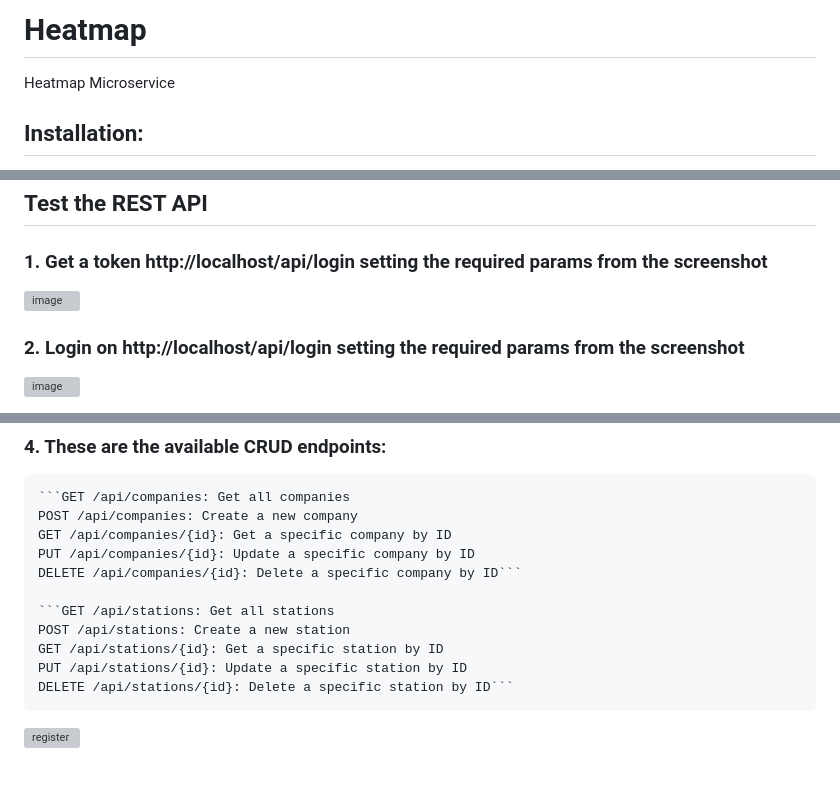
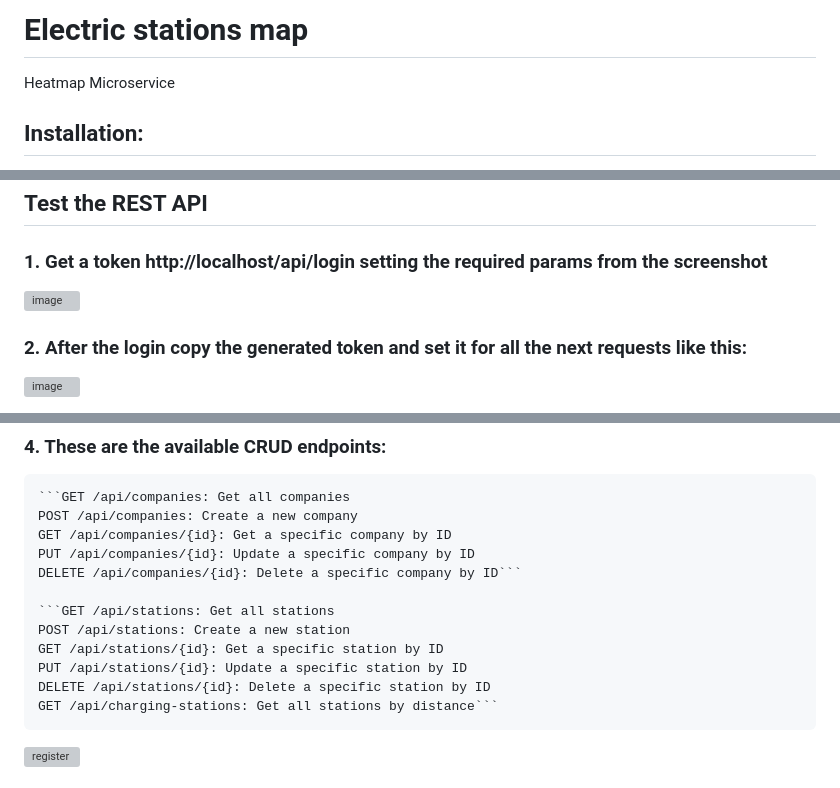
Before and after one commit to spatariu/electricmap, a Markdown page: README.md, 3 parts joined by grey strips. GitHub-like rendering; grey boxes are pictures that could not be loaded.

````diff
--- a/README.md
+++ b/README.md
@@ -1,4 +1,4 @@
-# Heatmap
+# Electric stations map
 Heatmap Microservice
 
 ## Installation:
@@ -20,3 +20,3 @@ Heatmap Microservice
 
-### 2. Login on http://localhost/api/login setting the required params from the screenshot
+### 2. After the login copy the generated token and set it for all the next requests like this:
 
@@ -38,7 +36,8 @@ Heatmap Microservice
     POST /api/stations: Create a new station
     GET /api/stations/{id}: Get a specific station by ID
     PUT /api/stations/{id}: Update a specific station by ID
-    DELETE /api/stations/{id}: Delete a specific station by ID```
+    DELETE /api/stations/{id}: Delete a specific station by ID
+    GET /api/charging-stations: Get all stations by distance```
 
 ![register](https://user-images.githubusercontent.com/3978400/131661280-4267aff4-107e-4bbe-8e46-da3d15ef1ba4.jpg)
 
````
Also changed, not shown: other parts of README.md (+3 -5 lines).
